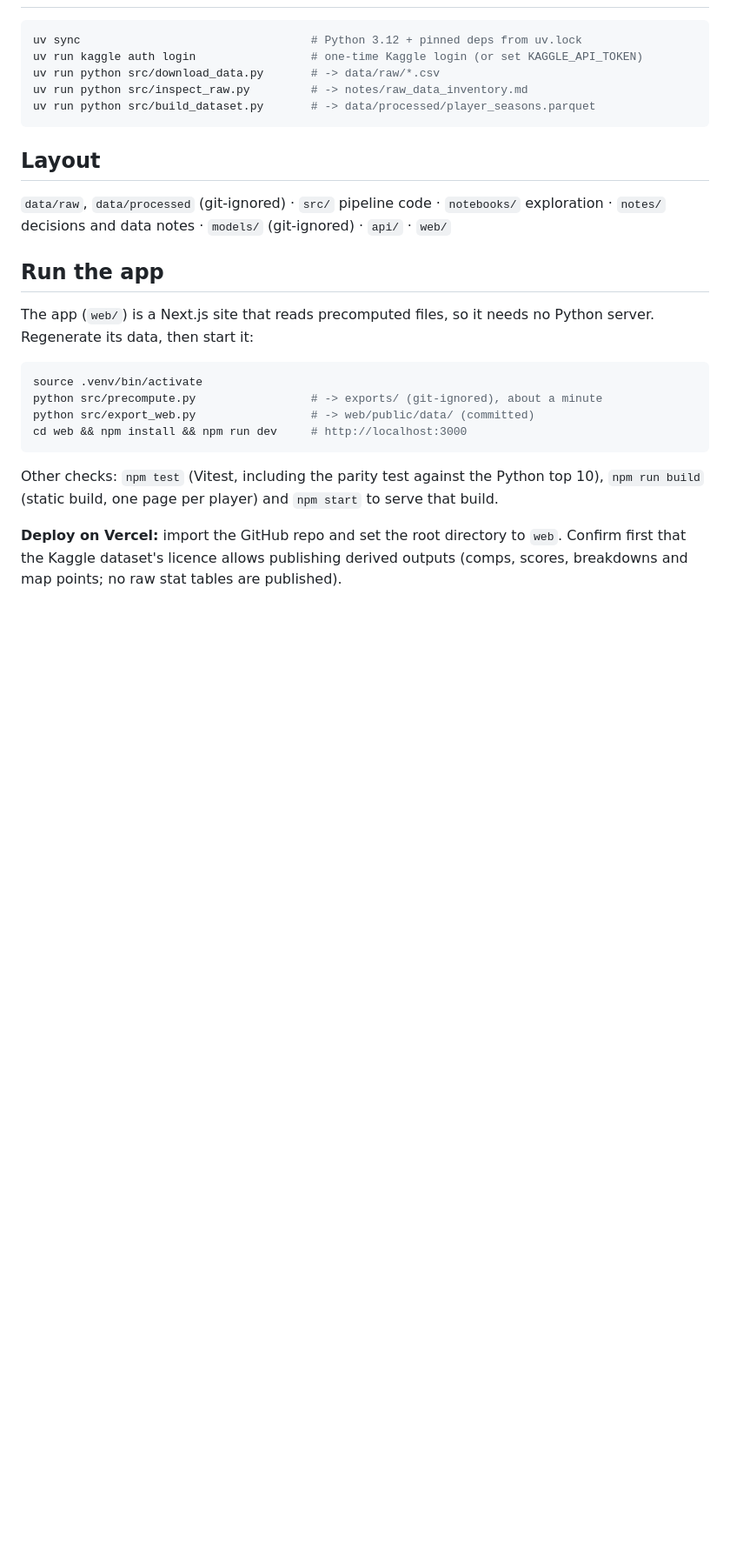
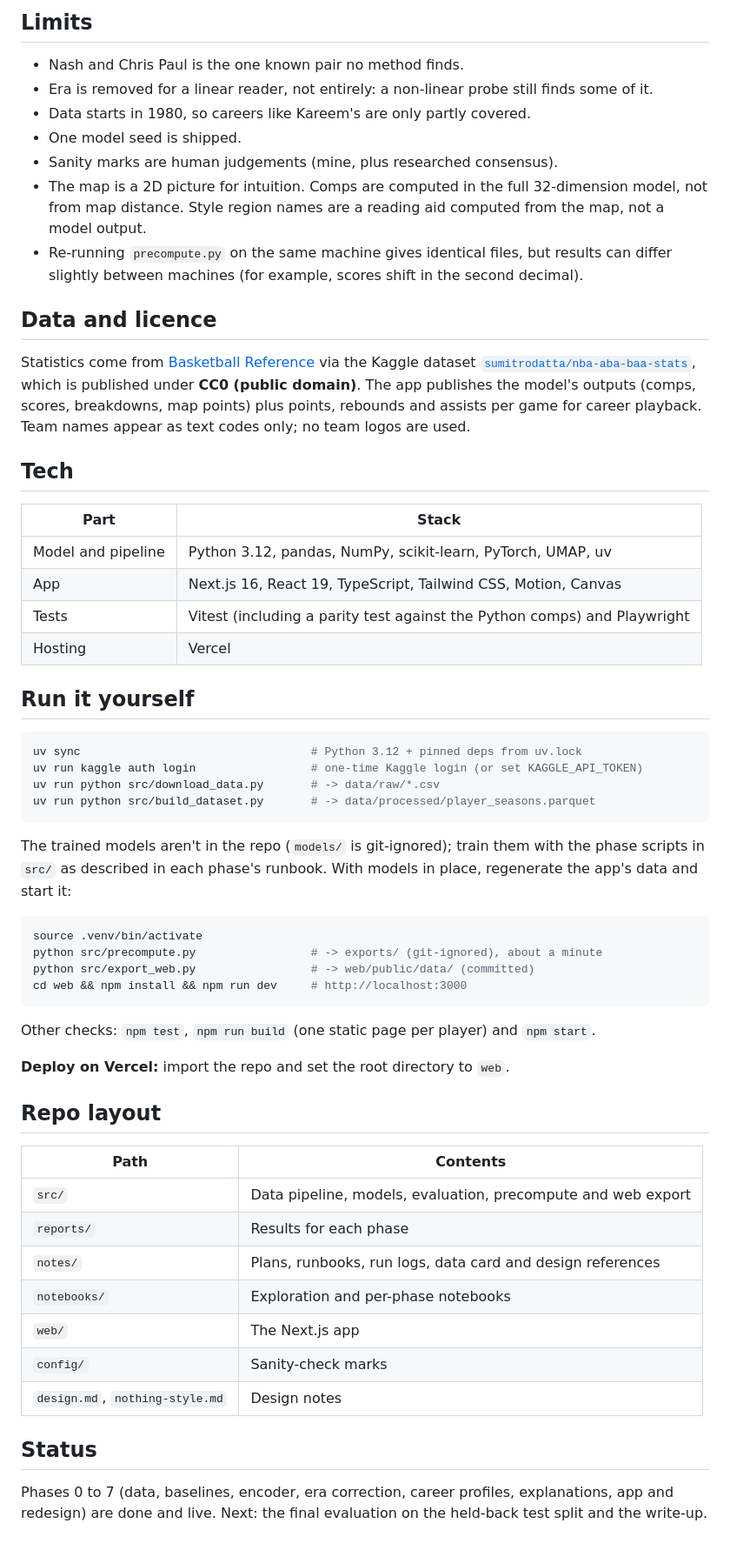
Before and after one commit to dannybud19/GreenFN, a Markdown page: README.md, the part around one of its changes. Shown at 87% size. Drawn GitHub-style; blank space fills up the shorter version.

Commit message:
README: live app, screenshot, results and current status

````diff
--- a/README.md
+++ b/README.md
@@ -6,19 +54,36 @@ GreenFN is an NBA player-modelling project. It builds per-season player represen
+## Limits
+
+- Nash and Chris Paul is the one known pair no method finds.
+- Era is removed for a linear reader, not entirely: a non-linear probe still finds some of it.
+- Data starts in 1980, so careers like Kareem's are only partly covered.
+- One model seed is shipped.
+- Sanity marks are human judgements (mine, plus researched consensus).
+- The map is a 2D picture for intuition. Comps are computed in the full 32-dimension model, not from map distance. Style region names are a reading aid computed from the map, not a model output.
+- Re-running `precompute.py` on the same machine gives identical files, but results can differ slightly between machines (for example, scores shift in the second decimal).
+
+## Data and licence
+
+Statistics come from [Basketball Reference](https://www.basketball-reference.com) via the Kaggle dataset [`sumitrodatta/nba-aba-baa-stats`](https://www.kaggle.com/datasets/sumitrodatta/nba-aba-baa-stats), which is published under **CC0 (public domain)**. The app publishes the model's outputs (comps, scores, breakdowns, map points) plus points, rebounds and assists per game for career playback. Team names appear as text codes only; no team logos are used.
+
+## Tech
+
+| Part | Stack |
+|---|---|
+| Model and pipeline | Python 3.12, pandas, NumPy, scikit-learn, PyTorch, UMAP, uv |
+| App | Next.js 16, React 19, TypeScript, Tailwind CSS, Motion, Canvas |
+| Tests | Vitest (including a parity test against the Python comps) and Playwright |
+| Hosting | Vercel |
+
+## Run it yourself
 
 ```bash
 uv sync                                  # Python 3.12 + pinned deps from uv.lock
 uv run kaggle auth login                 # one-time Kaggle login (or set KAGGLE_API_TOKEN)
 uv run python src/download_data.py       # -> data/raw/*.csv
-uv run python src/inspect_raw.py         # -> notes/raw_data_inventory.md
 uv run python src/build_dataset.py       # -> data/processed/player_seasons.parquet
 ```
 
-## Layout
-
-`data/raw`, `data/processed` (git-ignored) · `src/` pipeline code · `notebooks/` exploration · `notes/` decisions and data notes · `models/` (git-ignored) · `api/` · `web/`
-
-## Run the app
-
-The app (`web/`) is a Next.js site that reads precomputed files, so it needs no Python server. Regenerate its data, then start it:
+The trained models aren't in the repo (`models/` is git-ignored); train them with the phase scripts in `src/` as described in each phase's runbook. With models in place, regenerate the app's data and start it:
 
 ```bash
 source .venv/bin/activate
@@ -27,6 +92,22 @@ python src/export_web.py                 # -> web/public/data/ (committed)
 cd web && npm install && npm run dev     # http://localhost:3000
 ```
 
-Other checks: `npm test` (Vitest, including the parity test against the Python top 10), `npm run build` (static build, one page per player) and `npm start` to serve that build.
+Other checks: `npm test`, `npm run build` (one static page per player) and `npm start`.
 
-**Deploy on Vercel:** import the GitHub repo and set the root directory to `web`. Confirm first that the Kaggle dataset's licence allows publishing derived outputs (comps, scores, breakdowns and map points; no raw stat tables are published).
+**Deploy on Vercel:** import the repo and set the root directory to `web`.
+
+## Repo layout
+
+| Path | Contents |
+|---|---|
+| `src/` | Data pipeline, models, evaluation, precompute and web export |
+| `reports/` | Results for each phase |
+| `notes/` | Plans, runbooks, run logs, data card and design references |
+| `notebooks/` | Exploration and per-phase notebooks |
+| `web/` | The Next.js app |
+| `config/` | Sanity-check marks |
+| `design.md`, `nothing-style.md` | Design notes |
+
+## Status
+
+Phases 0 to 7 (data, baselines, encoder, era correction, career profiles, explanations, app and redesign) are done and live. Next: the final evaluation on the held-back test split and the write-up.
````
Also changed, not shown: other parts of README.md (+50 -2 lines), docs/images/greenfn-dark.png (added), docs/images/greenfn-light.png (added).
